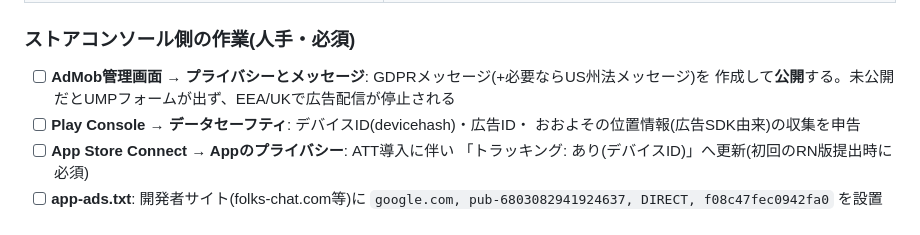
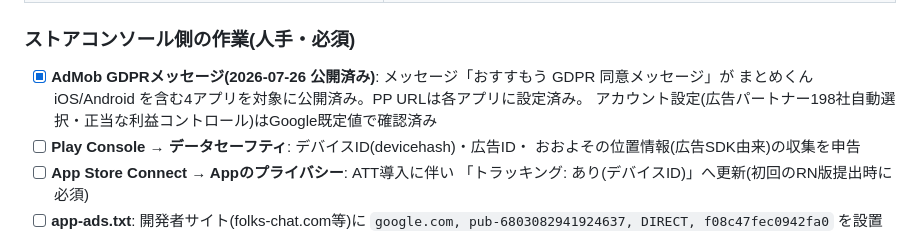
Before and after one commit to ponyo877/news-app-frontend, a Markdown page: docs/RELEASE.md, the part around the change. GitHub-like rendering.

Commit message:
:memo: AdMob GDPRメッセージ公開完了をRELEASE.mdに反映
Co-Authored-By: Claude Fable 5 <noreply@anthropic.com>

```diff
--- a/docs/RELEASE.md
+++ b/docs/RELEASE.md
@@ -158,8 +158,9 @@ eas submit -p android --latest    # 内部テストトラックへ
 | AdMob: プライバシーオプション常設導線 | 設定画面に「広告のプライバシー設定」(GDPR対象時のみ表示)実装済み |
 
 ### ストアコンソール側の作業(人手・必須)
-- [ ] **AdMob管理画面 → プライバシーとメッセージ**: GDPRメッセージ(+必要ならUS州法メッセージ)を
-      作成して**公開**する。未公開だとUMPフォームが出ず、EEA/UKで広告配信が停止される
+- [x] **AdMob GDPRメッセージ(2026-07-26 公開済み)**: メッセージ「おすすもう GDPR 同意メッセージ」が
+      まとめくん iOS/Android を含む4アプリを対象に公開済み。PP URLは各アプリに設定済み。
+      アカウント設定(広告パートナー198社自動選択・正当な利益コントロール)はGoogle既定値で確認済み
 - [ ] **Play Console → データセーフティ**: デバイスID(devicehash)・広告ID・
       おおよその位置情報(広告SDK由来)の収集を申告
 - [ ] **App Store Connect → Appのプライバシー**: ATT導入に伴い
```
